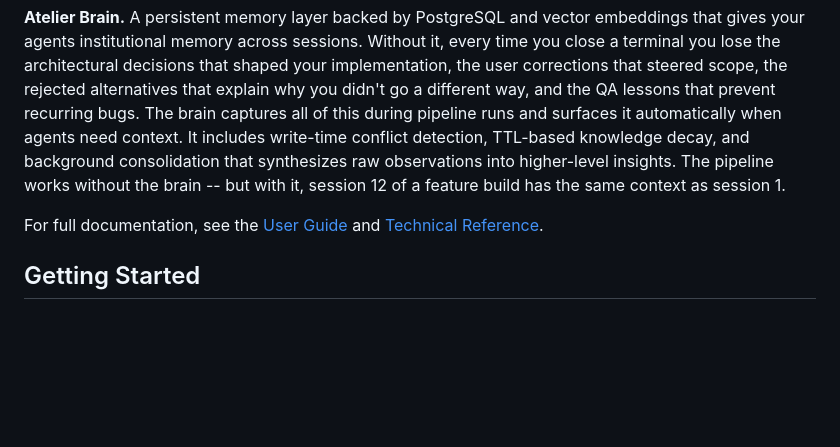
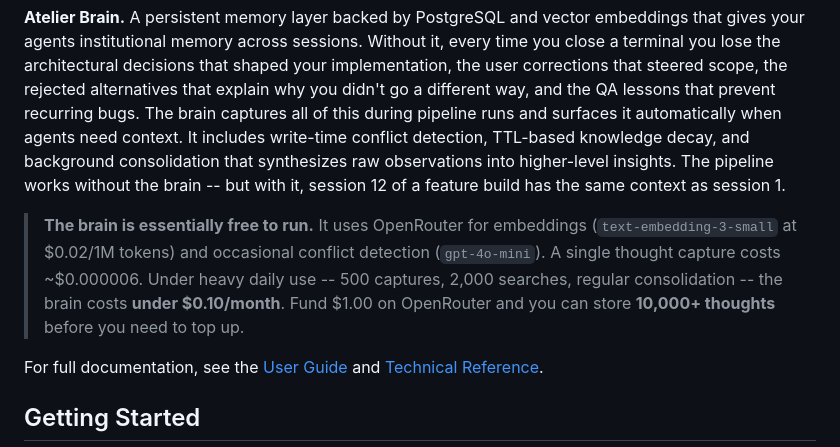
Before and after one commit to robertsfeir/atelier-pipeline, a Markdown page: README.md, the part around the change. GitHub-like rendering; blank space fills up the shorter version.

Commit message:
docs: add brain cost callout to README — $1 funds 10,000+ thoughts
Users were concerned about OpenRouter costs for the brain. The actual
cost is negligible: text-embedding-3-small at $0.02/1M tokens means
heavy daily use runs under $0.10/month.

Co-Authored-By: Claude Opus 4.6 (1M context) <noreply@anthropic.com>

```diff
--- a/README.md
+++ b/README.md
@@ -13,6 +13,8 @@ Atelier Pipeline has two core systems:
 **Multi-Agent Orchestration.** Eleven specialized agent personas with clear responsibilities, strict boundaries, and independent quality verification. Eva orchestrates, Robert handles product, Sable designs UX, Cal architects, Colby builds, Roz tests, Poirot blind-reviews, Agatha documents, Ellis commits, Distillator compresses, and Sentinel audits security. Custom agents can be added via agent discovery. Specs get written, designs get validated, tests get authored before code, every change passes independent QA, and nothing ships without review.
 
 **Atelier Brain.** A persistent memory layer backed by PostgreSQL and vector embeddings that gives your agents institutional memory across sessions. Without it, every time you close a terminal you lose the architectural decisions that shaped your implementation, the user corrections that steered scope, the rejected alternatives that explain why you didn't go a different way, and the QA lessons that prevent recurring bugs. The brain captures all of this during pipeline runs and surfaces it automatically when agents need context. It includes write-time conflict detection, TTL-based knowledge decay, and background consolidation that synthesizes raw observations into higher-level insights. The pipeline works without the brain -- but with it, session 12 of a feature build has the same context as session 1.
+
+> **The brain is essentially free to run.** It uses OpenRouter for embeddings (`text-embedding-3-small` at $0.02/1M tokens) and occasional conflict detection (`gpt-4o-mini`). A single thought capture costs ~$0.000006. Under heavy daily use -- 500 captures, 2,000 searches, regular consolidation -- the brain costs **under $0.10/month**. Fund $1.00 on OpenRouter and you can store **10,000+ thoughts** before you need to top up.
 
 For full documentation, see the [User Guide](docs/guide/user-guide.md) and [Technical Reference](docs/guide/technical-reference.md).
 
```
